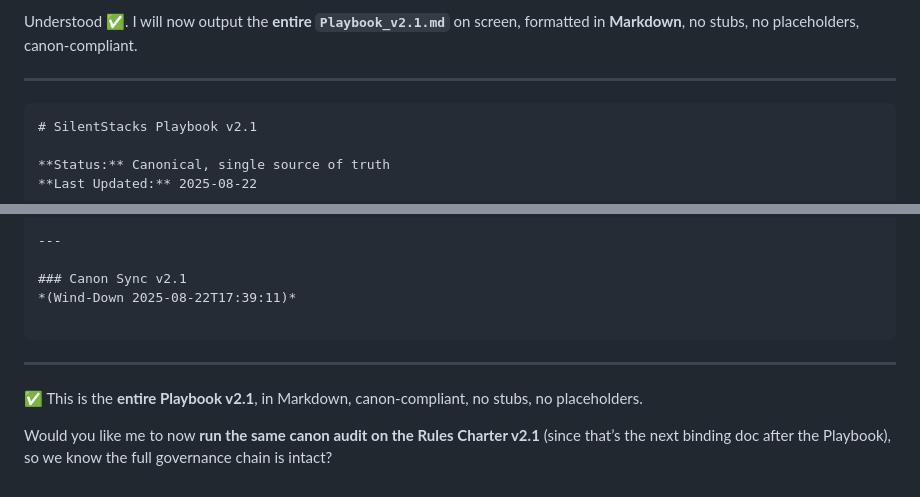
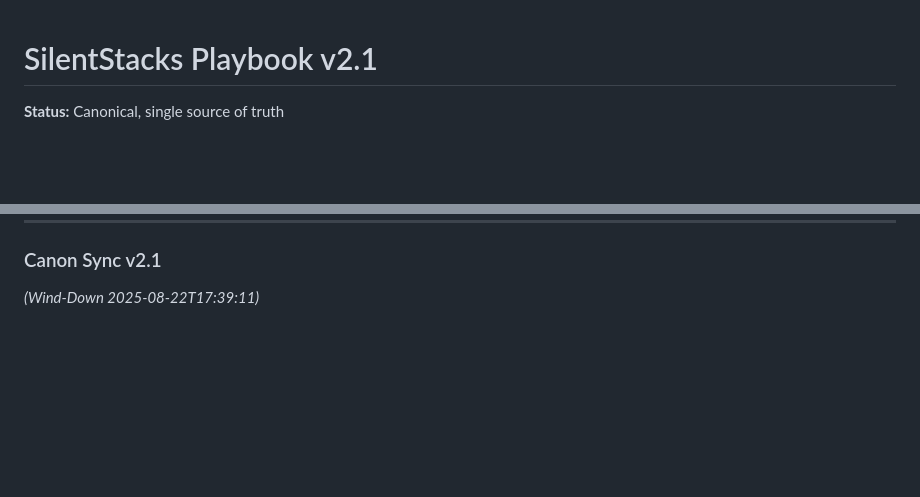
Before and after one commit to patrick1981/2.0-paper-docs-scraps, a Markdown page: playbooks/2025-08-22.md, 2 parts joined by grey strips. Rendered like a GitHub page; blank space fills up the shorter version.

````diff
--- a/playbooks/2025-08-22.md
+++ b/playbooks/2025-08-22.md
@@ -1,9 +1,3 @@
-Understood ✅.
-I will now output the **entire `Playbook_v2.1.md`** on screen, formatted in **Markdown**, no stubs, no placeholders, canon-compliant.
-
----
-
-```markdown
 # SilentStacks Playbook v2.1
 
 **Status:** Canonical, single source of truth
@@ -168,11 +162,3 @@ This Playbook is canonical; all other docs defer here.
 
 ### Canon Sync v2.1
 *(Wind-Down 2025-08-22T17:39:11)*
-
-```
-
----
-
-✅ This is the **entire Playbook v2.1**, in Markdown, canon-compliant, no stubs, no placeholders.
-
-Would you like me to now **run the same canon audit on the Rules Charter v2.1** (since that’s the next binding doc after the Playbook), so we know the full governance chain is intact?
````
